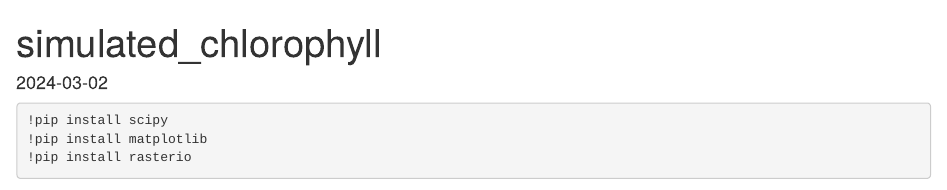
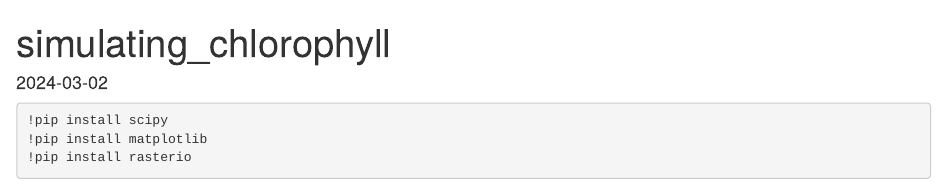
Before and after one commit to ysgimonkar/sdm_detect_change_scripts, an R Markdown document (simulating_chlorophyll.Rmd): the page in a window 1100 px wide, from its top. Rendered offline with R 4.5, knitr and Pandoc, with nearby package versions; some code elsewhere in the file could not run offline.

Commit message:
Update and rename simulated_chlorophyll.Rmd to simulating_chlorophyll.Rmd

```diff
--- a/simulated_chlorophyll.Rmd
+++ b/simulating_chlorophyll.Rmd
@@ -1,5 +1,5 @@
 ---
-title: "simulated_chlorophyll"
+title: "simulating_chlorophyll"
 date: "2024-03-02"
 output: html_document
 editor_options:
```
